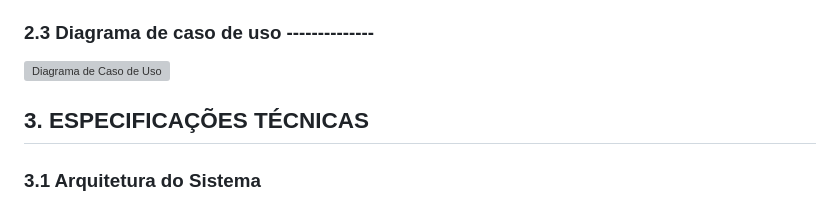
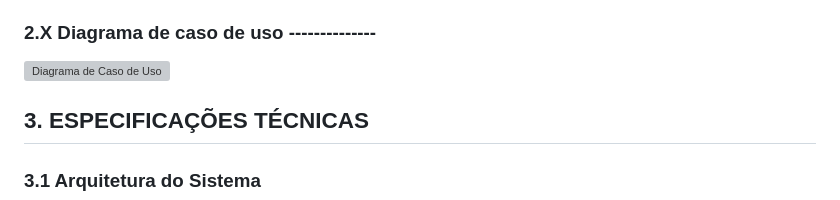
Before and after one commit to vinicius-cappatti/tickets-transporte-publico, a Markdown page: README.md, the part around the change. Drawn GitHub-style; grey boxes are pictures that could not be loaded.

```diff
--- a/README.md
+++ b/README.md
@@ -73,7 +73,7 @@ Os principais componentes incluem:
 - **Engajamento:** incentivo à participação cidadã com feedback claro sobre impacto dos reports.
 
 
-### 2.3 Diagrama de caso de uso --------------
+### 2.X Diagrama de caso de uso --------------
 
 ![Diagrama de Caso de Uso](wiki\imgs\use-case-diagram.png)
 
```
